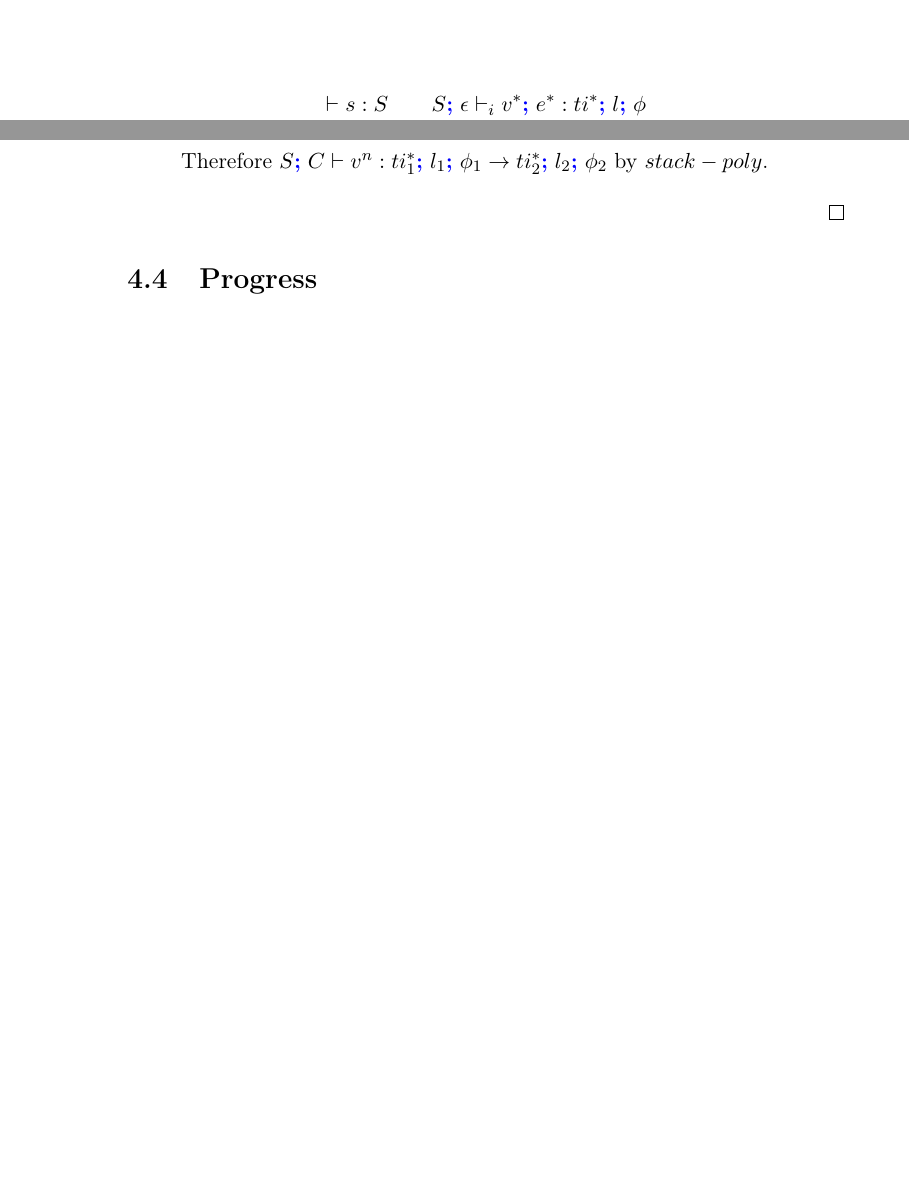
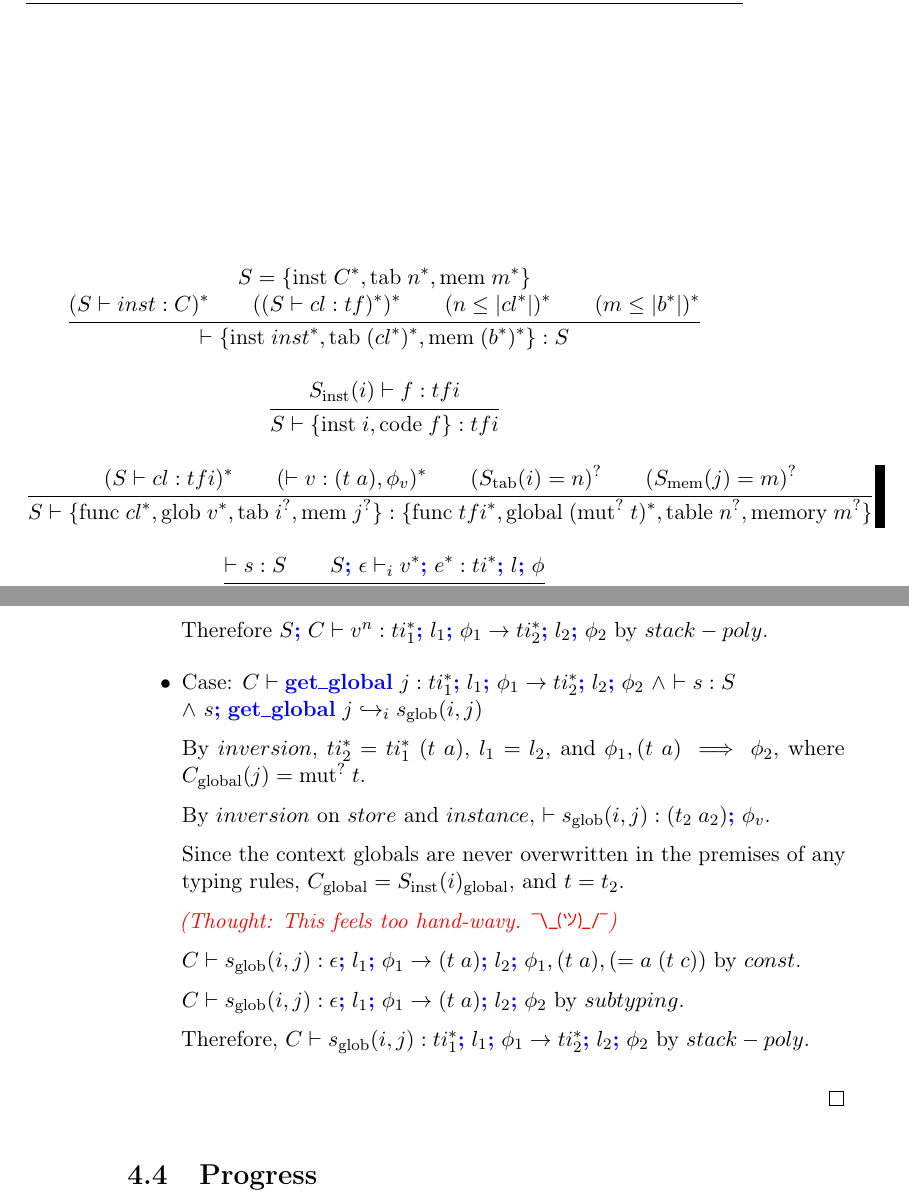
Before and after one commit to atgeller/MScThesis, a LaTeX thesis (main.tex, which reads Chapters/IndexTypeSystem/typingrules.tex, Chapters/TypeSafety/subject-reduction.tex): two parts of pages 32 and 44 of 47 before the commit and two parts of pages 33 and 46 of 51 after it, joined at a grey line, cut at the place of the change, the shorter picture padded with empty space. Compiled offline with pdfLaTeX.

Commit message:
Added rough get-global proof

```diff
--- a/Chapters/IndexTypeSystem/typingrules.tex
+++ b/Chapters/IndexTypeSystem/typingrules.tex
@@ -241,7 +253,29 @@
 \begin{figure}[h]
     \ContinuedFloat
     \begin{mathpar}
-        \inferrule{ %% admin program
+        \inferrule[]{ %% store
+            S = \{ \text{inst} \; C^{*}, \text{tab} \; n^{*}, \text{mem} \; m^{*} \}\\
+            (S \vdash inst : C)^{*} \and
+            ((S \vdash cl : tf)^{*})^{*} \and
+            (n \leq |cl^{*}|)^{*} \and
+            (m \leq |b^{*}|)^{*}
+        } {
+            \vdash \{ \text{inst} \; inst^{*}, \text{tab} \; (cl^{*})^{*}, \text{mem} \; (b^{*})^{*} \} : S
+        } \and
+        \inferrule[]{ %% closure
+            S_\text{inst}(i) \vdash f : tfi
+        } {
+            S \vdash \{ \text{inst} \; i, \text{code} \; f \} : tfi
+        } \and
+        \inferrule[]{ %% instance
+            (S \vdash cl : tfi)^{*} \and
+            (\vdash v : \ti{t}{a},\phi_v)^{*} \and
+            (S_\text{tab}(i) = n)^{?} \and
+            (S_\text{mem}(j) = m)^{?}
+        } {
+            S \vdash \{ \text{func} \; cl^{*}, \text{glob} \; v^{*}, \text{tab} \; i^{?}, \text{mem} \; j^{?} \} : \{ \text{func} \; tfi^{*}, \text{global} \; (\text{mut}^{?} \; t)^{*}, \text{table} \; n^{?}, \text{memory} \; m^{?} \}
+        } \and
+        \inferrule[]{ %% admin program
             \vdash s : S \and
             S;\epsilon \vdash_i v^{*};e^{*} : ti^{*};l;\phi
         } {
--- a/Chapters/TypeSafety/subject-reduction.tex
+++ b/Chapters/TypeSafety/subject-reduction.tex
@@ -458,5 +458,23 @@ Note that the locals and globals are omitted where they are unnecessary and triv
 
         Therefore $S;C \vdash v^n : ti_1^{*};l_1;\phi_1 \rightarrow ti_2^{*};l_2;\phi_2$ by $stack-poly$.
 
+    \item Case: $C \vdash \<getglobal> j : ti_1^{*};l_1;\phi_1 \rightarrow ti_2^{*};l_2;\phi_2$
+    $\land$ $\vdash s : S$
+    \\ $\land$ $s;\<getglobal> j \hookrightarrow_i s_\text{glob}(i,j)$
+
+        By $inversion$, $ti_2^{*} = ti_1^{*} \; \ti{t}{a}$, $l_1 = l_2$, and $\phi_1,\ti{t}{a} \implies \phi_2$, where $C_\text{global}(j) = \text{mut}^{?} \; t$.
+
+        By $inversion$ on $store$ and $instance$, $\vdash s_\text{glob}(i,j) : \ti{t_2}{a_2};\phi_v$.
+
+        Since the context globals are never overwritten in the premises of any typing rules, $C_\text{global} = S_\text{inst}(i)_\text{global}$, and $t = t_2$.
+
+        \thought{This feels too hand-wavy.}
+
+        $C \vdash s_\text{glob}(i,j) : \epsilon;l_1;\phi_1 \rightarrow \ti{t}{a};l_2;\phi_1,\ti{t}{a},(= a \; \ti{t}{c})$ by $const$.
+
+        $C \vdash s_\text{glob}(i,j) : \epsilon;l_1;\phi_1 \rightarrow \ti{t}{a};l_2;\phi_2$ by $subtyping$.
+
+        Therefore, $C \vdash s_\text{glob}(i,j) : ti_1^{*};l_1;\phi_1 \rightarrow ti_2^{*};l_2;\phi_2$ by $stack-poly$.
+
 \end{itemize}
 \end{proof}
--- a/main.tex
+++ b/main.tex
@@ -68,7 +68,7 @@
 % Typeset object language notation in blue with sans serif font
 \newcommand{\tbbf}[1]{\textbf{\color{blue}#1}}
 \reservestyle{\keywords}{\tbbf}
-\keywords{ithreetwo[i32], isixfour[i64], binop[binop], testop[testop], relop[relop], const[const\;], eq[eq\;], neq[neq\;], eqz[eqz\;], unreachable[unreachable], nop[nop\;], drop[drop], select[select], block[block\;], end[\;end], loop[loop\;], if[if\;], else[\;else\;], br[br\;], brif[br\rule{1ex}{.4pt}if\;], brtable[br\rule{1ex}{.4pt}table\;], return[return], call[call\;], callindirect[call\rule{1ex}{.4pt}indirect\;], getlocal[get\rule{1ex}{.4pt}local\;], setlocal[set\rule{1ex}{.4pt}local\;], teelocal[tee\rule{1ex}{.4pt}local\;], trap[trap], func[func\;], local[local], global[global\;], table[table\;], memory[memory\;], label[label], div[div], load[load\;], store[store\;], divpc[div\textsubscript{prechk}], callindirectpc[call\rule{1ex}{.4pt}indirect\textsubscript{prechk}\;], loadpc[load\textsubscript{prechk}\;], storepc[store\textsubscript{prechk}\;]}
+\keywords{ithreetwo[i32], isixfour[i64], binop[binop], testop[testop], relop[relop], const[const\;], eq[eq\;], neq[neq\;], eqz[eqz\;], unreachable[unreachable], nop[nop\;], drop[drop], select[select], block[block\;], end[\;end], loop[loop\;], if[if\;], else[\;else\;], br[br\;], brif[br\rule{1ex}{.4pt}if\;], brtable[br\rule{1ex}{.4pt}table\;], return[return], call[call\;], callindirect[call\rule{1ex}{.4pt}indirect\;], getlocal[get\rule{1ex}{.4pt}local\;], setlocal[set\rule{1ex}{.4pt}local\;], teelocal[tee\rule{1ex}{.4pt}local\;], getglobal[get\rule{1ex}{.4pt}global\;], setglobal[set\rule{1ex}{.4pt}global\;], trap[trap], func[func\;], local[local], global[global\;], table[table\;], memory[memory\;], label[label], div[div], load[load\;], store[store\;], divpc[div\textsubscript{prechk}], callindirectpc[call\rule{1ex}{.4pt}indirect\textsubscript{prechk}\;], loadpc[load\textsubscript{prechk}\;], storepc[store\textsubscript{prechk}\;]}
 
 \mathlig{;}{\tbbf{;\;}}
 \mathlig{:}{:}
```
Also changed, not shown: Chapters/IndexTypeSystem/typingrules.tex (12 more changed lines).
